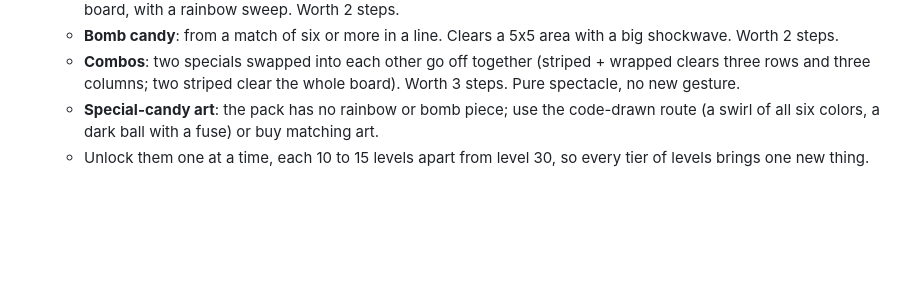
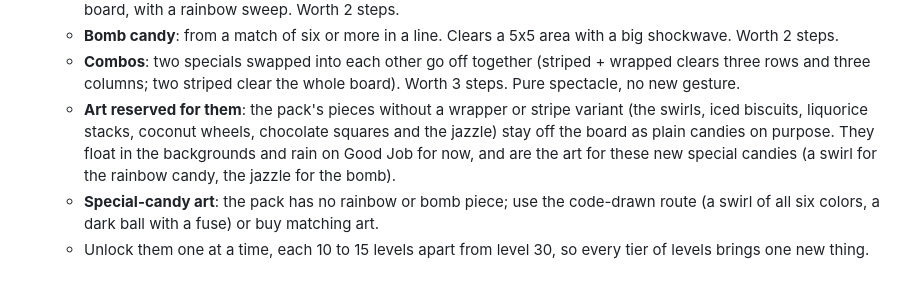
Before and after one commit to aneshas/match3, a Markdown page: ROADMAP.md, the part around the change. Drawn GitHub-style; blank space fills up the shorter version.

Commit message:
Docs: decoration pieces are reserved for future special candies
Co-Authored-By: Claude Fable 5.1 <noreply@anthropic.com>

```diff
--- a/ROADMAP.md
+++ b/ROADMAP.md
@@ -176,6 +176,7 @@ the first update should add novelty. Cheapest first:
   - **Rainbow candy**: from a five-match in an L or T. Swapping it with any candy clears every candy of that color on the board, with a rainbow sweep. Worth 2 steps.
   - **Bomb candy**: from a match of six or more in a line. Clears a 5x5 area with a big shockwave. Worth 2 steps.
   - **Combos**: two specials swapped into each other go off together (striped + wrapped clears three rows and three columns; two striped clear the whole board). Worth 3 steps. Pure spectacle, no new gesture.
+  - **Art reserved for them**: the pack's pieces without a wrapper or stripe variant (the swirls, iced biscuits, liquorice stacks, coconut wheels, chocolate squares and the jazzle) stay off the board as plain candies on purpose. They float in the backgrounds and rain on Good Job for now, and are the art for these new special candies (a swirl for the rainbow candy, the jazzle for the bomb).
   - **Special-candy art**: the pack has no rainbow or bomb piece; use the code-drawn route (a swirl of all six colors, a dark ball with a fuse) or buy matching art.
   - Unlock them one at a time, each 10 to 15 levels apart from level 30, so every tier of levels brings one new thing.
 
```
Also changed, not shown: CLAUDE.md (+3 -1 lines).
